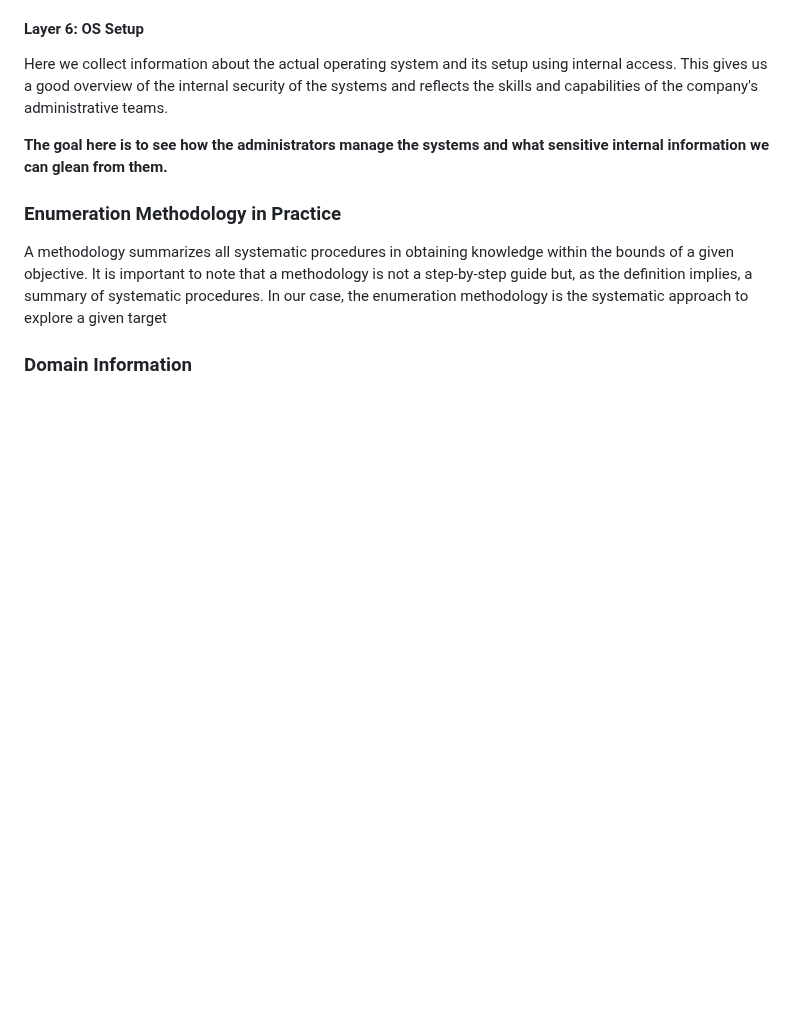
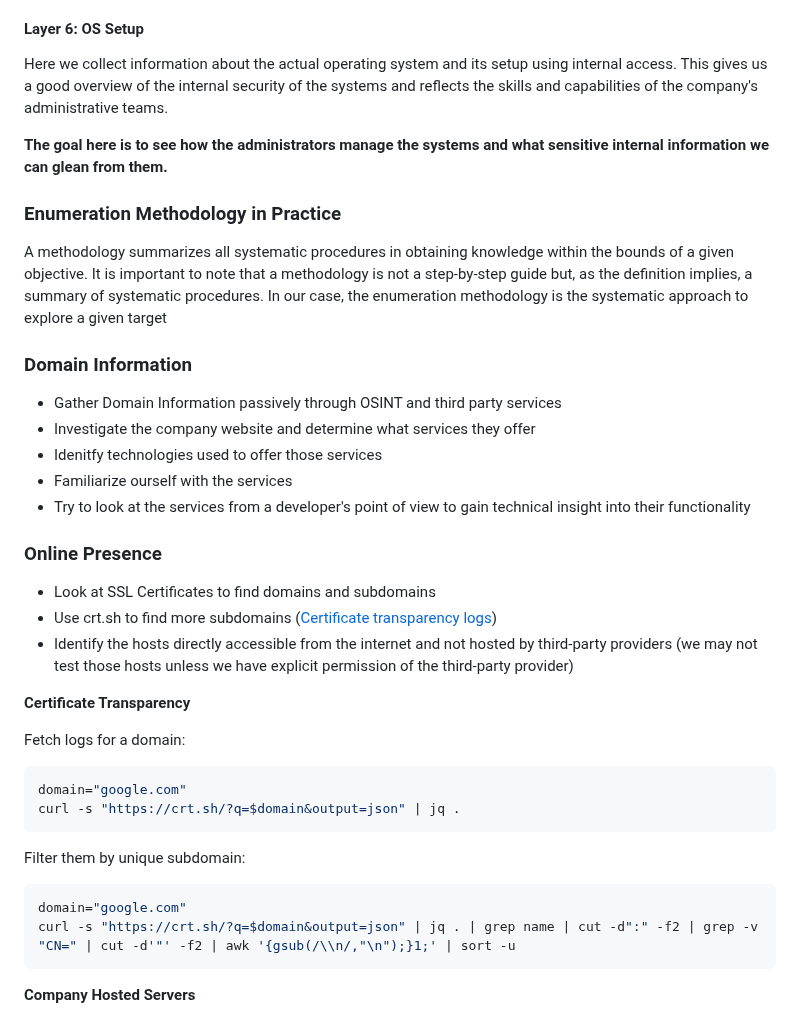
Before and after one commit to lukepatterson31/htb, a Markdown page: academy/pentester-path/footprinting.md, the part around the change. GitHub-like rendering; blank space fills up the shorter version.

Commit message:
domain information and online presence footprinting notes

````diff
--- a/academy/pentester-path/footprinting.md
+++ b/academy/pentester-path/footprinting.md
@@ -130,3 +130,35 @@ definition implies, a summary of systematic procedures. In our case, the enumera
 the systematic approach to explore a given target
 
 ### Domain Information
+
+- Gather Domain Information passively through OSINT and third party services
+- Investigate the company website and determine what services they offer
+- Idenitfy technologies used to offer those services
+- Familiarize ourself with the services
+- Try to look at the services from a developer's point of view to gain technical insight into their
+functionality
+
+### Online Presence
+
+- Look at SSL Certificates to find domains and subdomains
+- Use crt.sh to find more subdomains ([Certificate transparency logs](https://en.wikipedia.org/wiki/Certificate_Transparency))
+- Identify the hosts directly accessible from the internet and not hosted by third-party providers
+(we may not test those hosts unless we have explicit permission of the third-party provider)
+
+**Certificate Transparency**
+
+Fetch logs for a domain:
+
+```bash
+domain="google.com"
+curl -s "https://crt.sh/?q=$domain&output=json" | jq .
+```
+
+Filter them by unique subdomain:
+
+```bash
+domain="google.com"
+curl -s "https://crt.sh/?q=$domain&output=json" | jq . | grep name | cut -d":" -f2 | grep -v "CN=" | cut -d'"' -f2 | awk '{gsub(/\\n/,"\n");}1;' | sort -u
+```
+
+**Company Hosted Servers**
````
